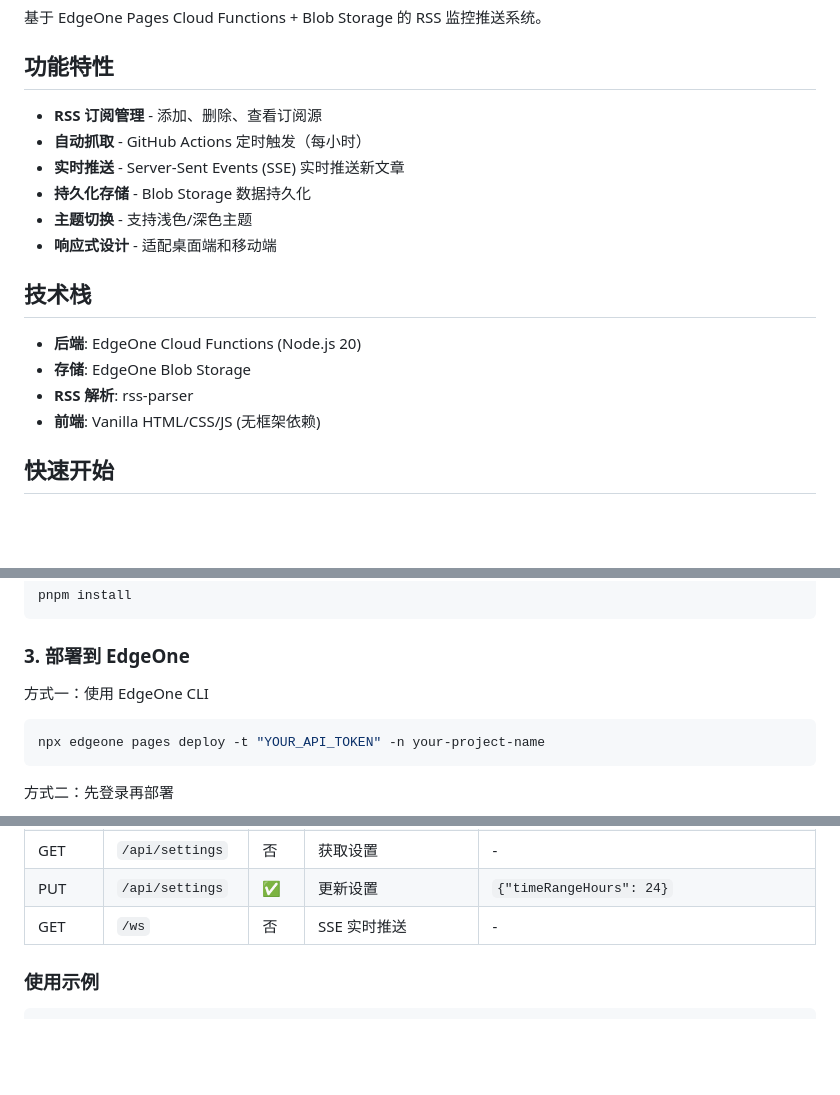
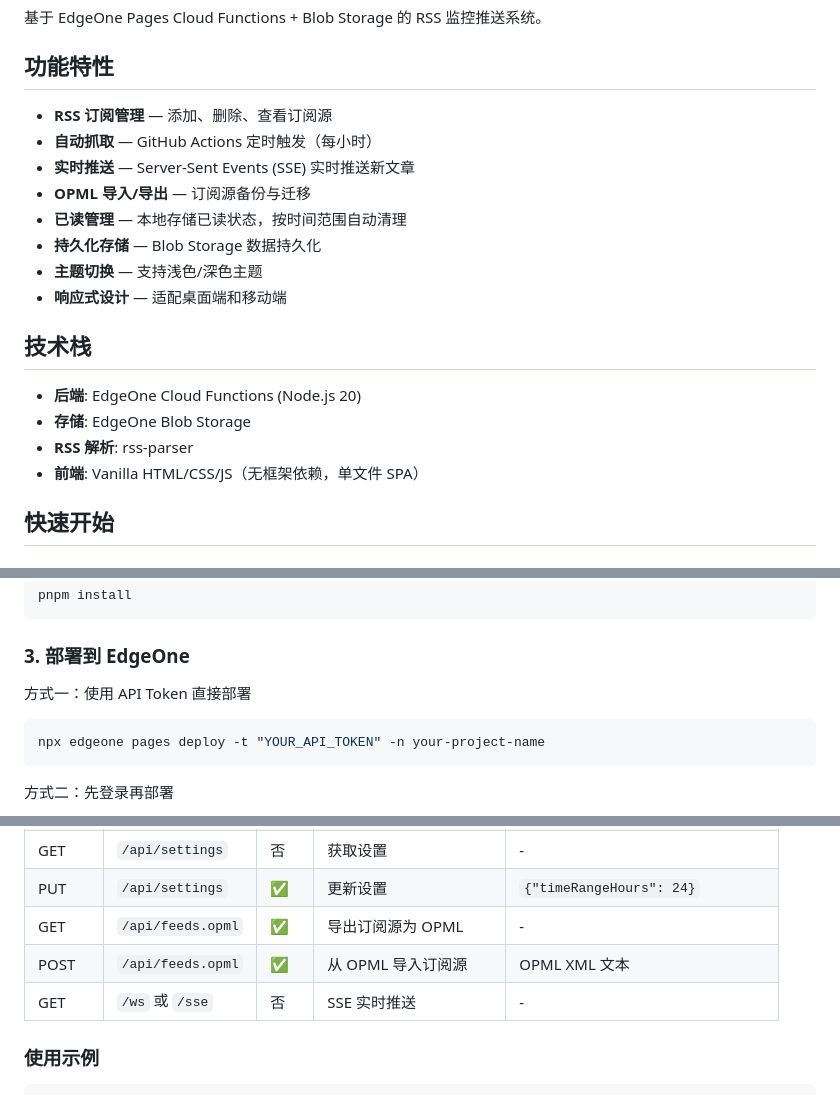
Before and after one commit to cheungray123/rss-edgeone, a Markdown page: README.md, 3 parts joined by grey strips. Drawn GitHub-style; blank space fills up the shorter version.

````diff
--- a/README.md
+++ b/README.md
@@ -4,19 +4,21 @@
 
 ## 功能特性
 
-- **RSS 订阅管理** - 添加、删除、查看订阅源
-- **自动抓取** - GitHub Actions 定时触发（每小时）
-- **实时推送** - Server-Sent Events (SSE) 实时推送新文章
-- **持久化存储** - Blob Storage 数据持久化
-- **主题切换** - 支持浅色/深色主题
-- **响应式设计** - 适配桌面端和移动端
+- **RSS 订阅管理** — 添加、删除、查看订阅源
+- **自动抓取** — GitHub Actions 定时触发（每小时）
+- **实时推送** — Server-Sent Events (SSE) 实时推送新文章
+- **OPML 导入/导出** — 订阅源备份与迁移
+- **已读管理** — 本地存储已读状态，按时间范围自动清理
+- **持久化存储** — Blob Storage 数据持久化
+- **主题切换** — 支持浅色/深色主题
+- **响应式设计** — 适配桌面端和移动端
 
 ## 技术栈
 
 - **后端**: EdgeOne Cloud Functions (Node.js 20)
 - **存储**: EdgeOne Blob Storage
 - **RSS 解析**: rss-parser
-- **前端**: Vanilla HTML/CSS/JS (无框架依赖)
+- **前端**: Vanilla HTML/CSS/JS（无框架依赖，单文件 SPA）
 
 ## 快速开始
 
@@ -35,7 +37,7 @@ pnpm install
 
 ### 3. 部署到 EdgeOne
 
-方式一：使用 EdgeOne CLI
+方式一：使用 API Token 直接部署
 ```bash
 npx edgeone pages deploy -t "YOUR_API_TOKEN" -n your-project-name
 ```
@@ -111,7 +121,9 @@ npx edgeone pages deploy
 | POST | `/api/check` | ✅ | 手动触发抓取 | - |
 | GET | `/api/settings` | 否 | 获取设置 | - |
 | PUT | `/api/settings` | ✅ | 更新设置 | `{"timeRangeHours": 24}` |
-| GET | `/ws` | 否 | SSE 实时推送 | - |
+| GET | `/api/feeds.opml` | ✅ | 导出订阅源为 OPML | - |
+| POST | `/api/feeds.opml` | ✅ | 从 OPML 导入订阅源 | OPML XML 文本 |
+| GET | `/ws` 或 `/sse` | 否 | SSE 实时推送 | - |
 
 ### 使用示例
 
````
Also changed, not shown: other parts of README.md (+52 -45 lines).
